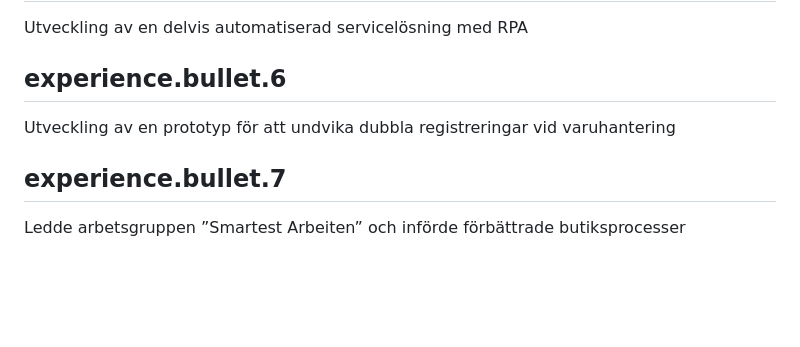
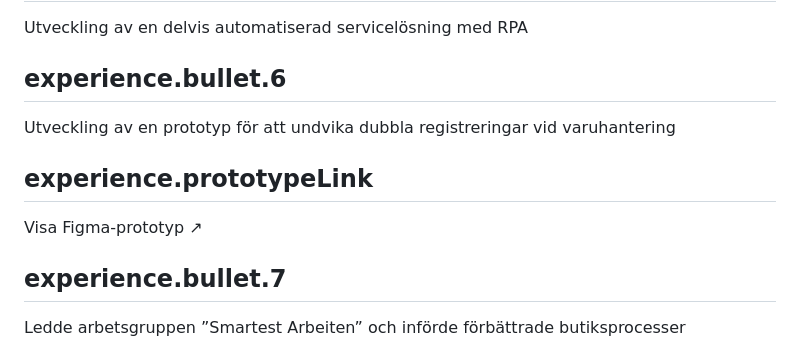
Before and after one commit to paullutzer/paullutzer.dk, a Markdown page: content/sv.md, the part around the change. Drawn GitHub-style; blank space fills up the shorter version.

Commit message:
Correct LinkedIn and link the H&M prototype

```diff
--- a/content/sv.md
+++ b/content/sv.md
@@ -142,6 +142,9 @@ Utveckling av en delvis automatiserad servicelösning med RPA
 ## experience.bullet.6
 Utveckling av en prototyp för att undvika dubbla registreringar vid varuhantering
 
+## experience.prototypeLink
+Visa Figma-prototyp ↗
+
 ## experience.bullet.7
 Ledde arbetsgruppen ”Smartest Arbeiten” och införde förbättrade butiksprocesser
 
```
